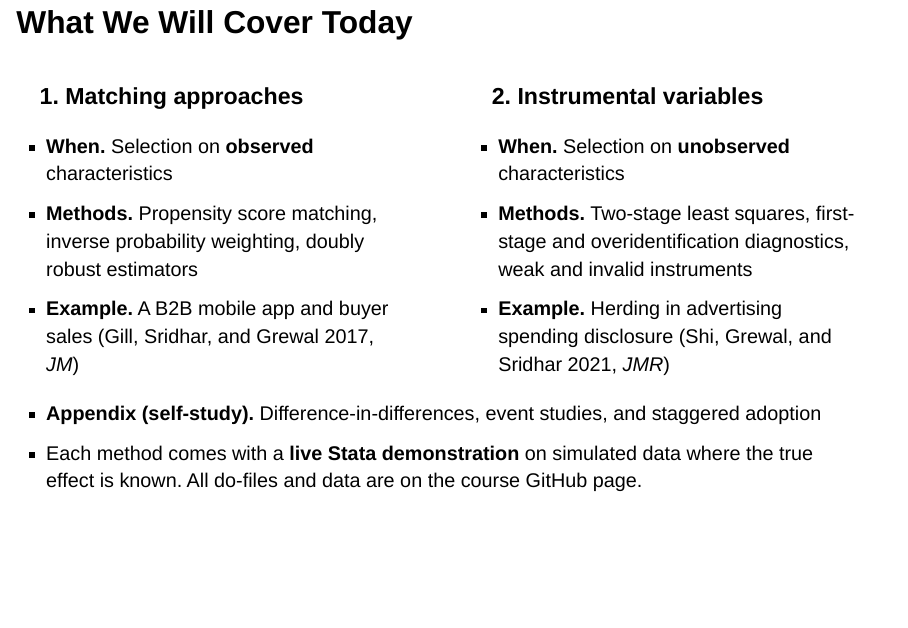
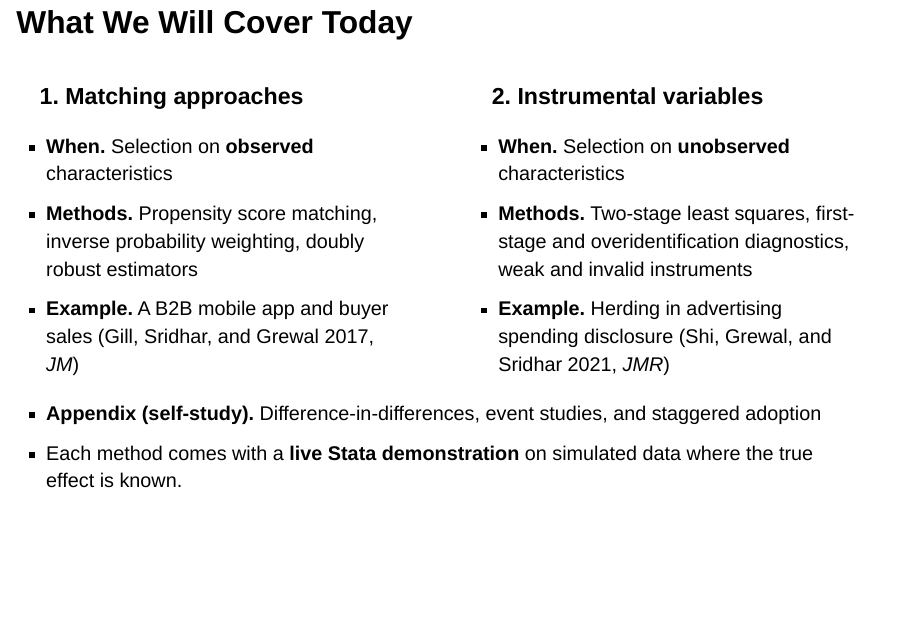
Before and after one commit to muzeeb-shaik/causal-identification-fsu, a Quarto document (Causal_FSU.qmd): page 16 of 85. Rendered offline with R 4.5, knitr and Pandoc in place of Quarto, with nearby package versions; drawn as Slidy slides in place of the format the file asks for.

Commit message:
Roadmap slide: drop GitHub sentence
Co-Authored-By: Claude Opus 5.5 <noreply@anthropic.com>

```diff
--- a/Causal_FSU.qmd
+++ b/Causal_FSU.qmd
@@ -207,7 +207,7 @@ execute:
 ::: {.fragment}
 
 - **Appendix (self-study).** Difference-in-differences, event studies, and staggered adoption
-- Each method comes with a **live Stata demonstration** on simulated data where the true effect is known. All do-files and data are on the course GitHub page.
+- Each method comes with a **live Stata demonstration** on simulated data where the true effect is known.
 
 :::
 
```
Also changed, not shown: Causal_FSU.html.
